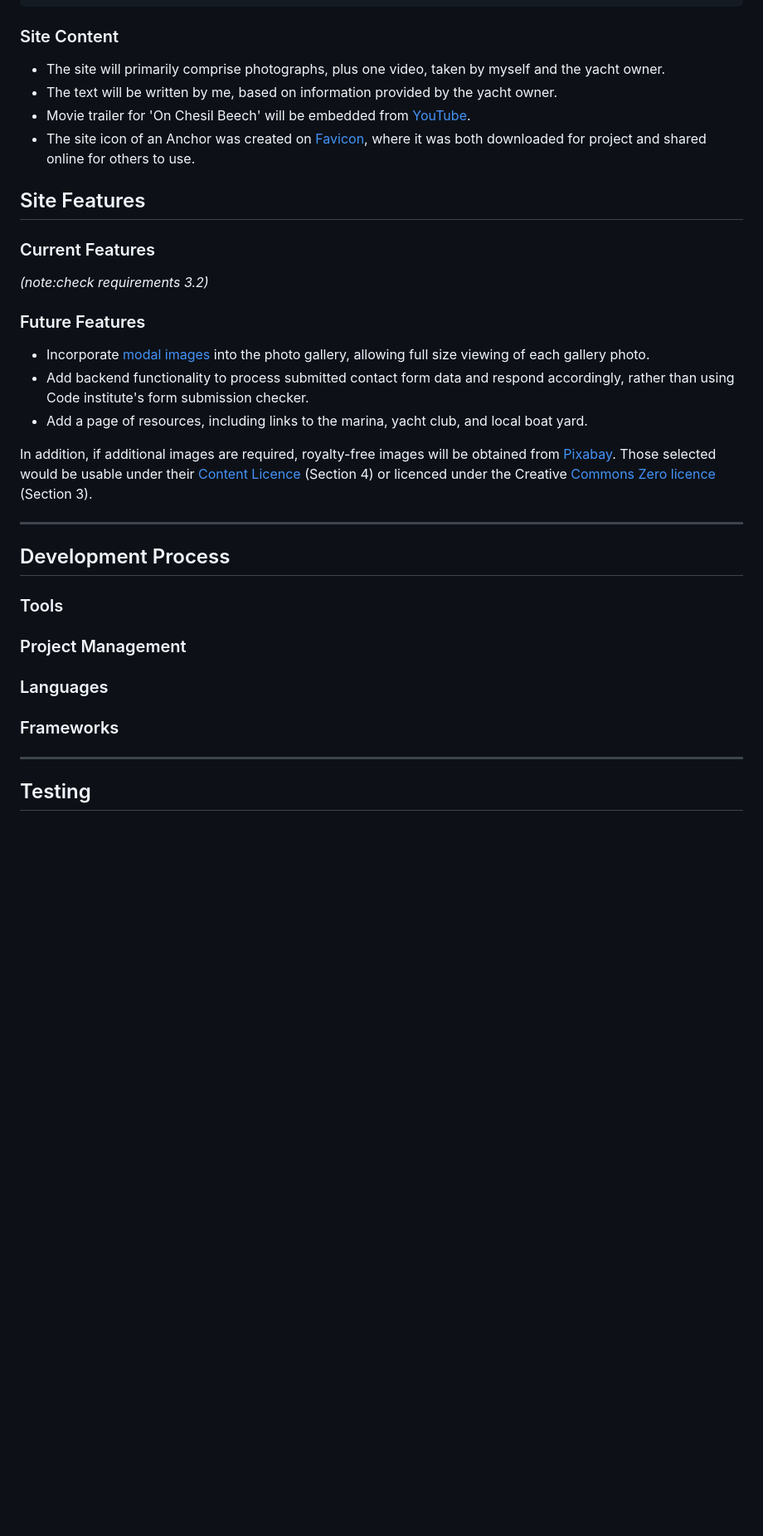
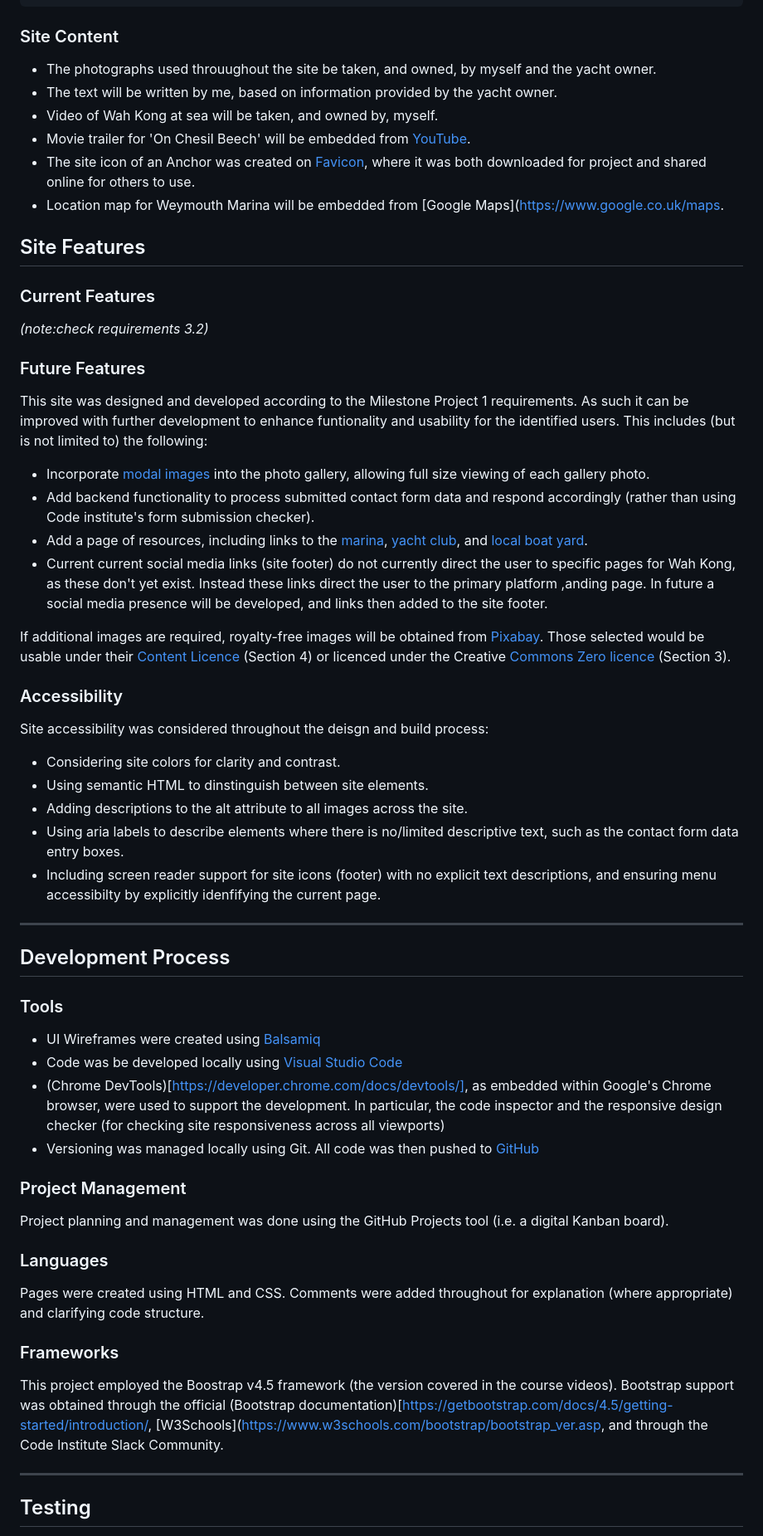
Before and after one commit to mikiburgess/MP1-Wah-Kong, a Markdown page: README.MD, the part around one of its changes. Shown at 83% size. GitHub-like rendering; blank space fills up the shorter version.

Commit message:
Add further content to Readme

````diff
--- a/README.MD
+++ b/README.MD
@@ -127,10 +126,12 @@ These colors were added as variables to the stylesheet to allow for easy reuse t
 ```
 
 ### Site Content
-- The site will primarily comprise photographs, plus one video, taken by myself and the yacht owner.
+- The photographs used throuughout the site be taken, and owned, by myself and the yacht owner.
 - The text will be written by me, based on information provided by the yacht owner.
+- Video of Wah Kong at sea will be taken, and owned by, myself.
 - Movie trailer for 'On Chesil Beech' will be embedded from [YouTube](https://youtu.be/ZR6DWDfMDlM).
 - The site icon of an Anchor was created on [Favicon](https://www.favicon.cc/?action=icon&file_id=996800), where it was both downloaded for project and shared online for others to use.
+- Location map for Weymouth Marina will be embedded from [Google Maps](https://www.google.co.uk/maps.
 
 
 ## Site Features
@@ -138,19 +139,41 @@ These colors were added as variables to the stylesheet to allow for easy reuse t
 *(note:check requirements 3.2)*
 
 ### Future Features
+This site was designed and developed according to the Milestone Project 1 requirements. As such it can be improved with further development to enhance funtionality and usability for the identified users. This includes (but is not limited to) the following:
+
 - Incorporate [modal images](https://www.w3schools.com/howto/howto_css_modals.asp) into the photo gallery, allowing full size viewing of each gallery photo.
-- Add backend functionality to process submitted contact form data and respond accordingly, rather than using Code institute's form submission checker.
-- Add a page of resources, including links to the marina, yacht club, and local boat yard.
+- Add backend functionality to process submitted contact form data and respond accordingly (rather than using Code institute's form submission checker).
+- Add a page of resources, including links to the [marina](https://www.boatfolk.co.uk/weymouth-marina-dorset), [yacht club](https://royal-dorset.com/), and [local boat yard](https://www.clarksboatworks.co.uk/).
+- Current current social media links (site footer) do not currently direct the user to specific pages for Wah Kong, as these don't yet exist. Instead these links direct the user to the primary platform ,anding page. In future a social media presence will be developed, and links then added to the site footer.
 
-In addition, if additional images are required,  royalty-free images will be obtained from [Pixabay](https://pixabay.com/). Those selected would be usable under their [Content Licence](https://pixabay.com/service/terms/) (Section 4) or licenced under the Creative [Commons Zero licence](https://pixabay.com/service/terms/) (Section 3).
+If additional images are required,  royalty-free images will be obtained from [Pixabay](https://pixabay.com/). Those selected would be usable under their [Content Licence](https://pixabay.com/service/terms/) (Section 4) or licenced under the Creative [Commons Zero licence](https://pixabay.com/service/terms/) (Section 3).
+
+
+### Accessibility
+Site accessibility was considered throughout the deisgn and build process:
+- Considering site colors for clarity and contrast.
+- Using semantic HTML to dinstinguish between site elements.
+- Adding descriptions to the alt attribute to all images across the site.
+- Using aria labels to describe elements where there is no/limited descriptive text, such as the contact form data entry boxes.
+- Including screen reader support for site icons (footer) with no explicit text descriptions, and ensuring menu accessibilty by explicitly idenfifying the current page.
 
 - - -
 
 ##  Development Process
 ### Tools
+- UI Wireframes were created using [Balsamiq](https://balsamiq.com/)
+- Code was be developed locally using [Visual Studio Code](https://code.visualstudio.com/)
+- (Chrome DevTools)[https://developer.chrome.com/docs/devtools/], as embedded within Google's Chrome browser, were used to support the development. In particular, the code inspector and the responsive design checker (for checking site responsiveness across all viewports)
+- Versioning was managed locally using Git. All code was then pushed to [GitHub](https://github.com/mikiburgess)
+
 ### Project Management
+Project planning and management was done using the GitHub Projects tool (i.e. a digital Kanban board).
+
 ### Languages
+Pages were created using HTML and CSS. Comments were added throughout for explanation (where appropriate) and clarifying code structure.
+
 ### Frameworks
+This project employed the Boostrap v4.5 framework (the version covered in the course videos). Bootstrap support was obtained through the official (Bootstrap documentation)[https://getbootstrap.com/docs/4.5/getting-started/introduction/, [W3Schools](https://www.w3schools.com/bootstrap/bootstrap_ver.asp, and through the Code Institute Slack Community.
 
 - - -
 
````
Also changed, not shown: other parts of README.MD (+19 -21 lines).
